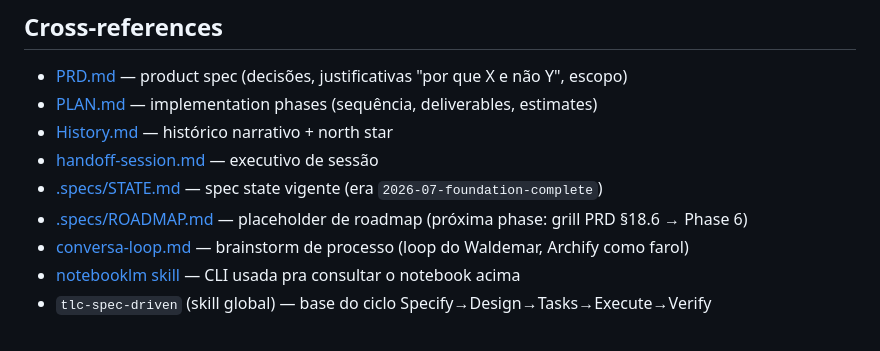
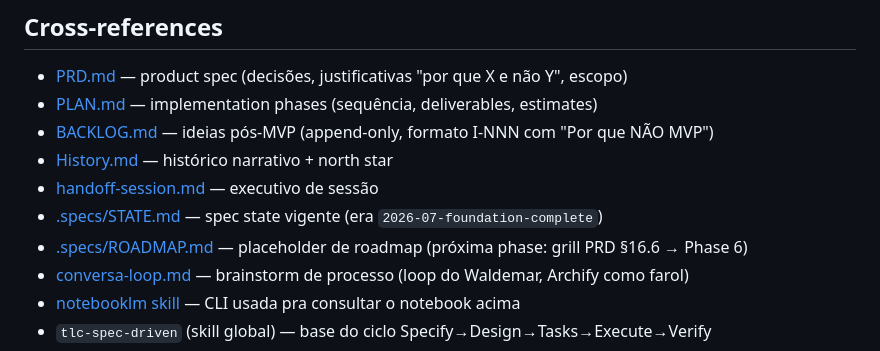
Before and after one commit to TalesAvancini/Memory-Studio, a Markdown page: CLAUDE.md, the part around the change. GitHub-like rendering.

```diff
--- a/CLAUDE.md
+++ b/CLAUDE.md
@@ -92,10 +92,11 @@ Termos do **produto Memory Studio** (não usar até PRD fechar): Catalog, Skill,
 
 - [PRD.md](PRD.md) — product spec (decisões, justificativas "por que X e não Y", escopo)
 - [PLAN.md](PLAN.md) — implementation phases (sequência, deliverables, estimates)
+- [BACKLOG.md](BACKLOG.md) — ideias pós-MVP (append-only, formato I-NNN com "Por que NÃO MVP")
 - [History.md](History.md) — histórico narrativo + north star
 - [handoff-session.md](handoff-session.md) — executivo de sessão
 - [.specs/STATE.md](.specs/STATE.md) — spec state vigente (era `2026-07-foundation-complete`)
-- [.specs/ROADMAP.md](.specs/ROADMAP.md) — placeholder de roadmap (próxima phase: grill PRD §18.6 → Phase 6)
+- [.specs/ROADMAP.md](.specs/ROADMAP.md) — placeholder de roadmap (próxima phase: grill PRD §16.6 → Phase 6)
 - [conversa-loop.md](conversa-loop.md) — brainstorm de processo (loop do Waldemar, Archify como farol)
 - [notebooklm skill](https://github.com/teng-lin/notebooklm-py) — CLI usada pra consultar o notebook acima
 - `tlc-spec-driven` (skill global) — base do ciclo Specify→Design→Tasks→Execute→Verify
```
Also changed, not shown: BACKLOG.md (added, +76 -0 lines).
